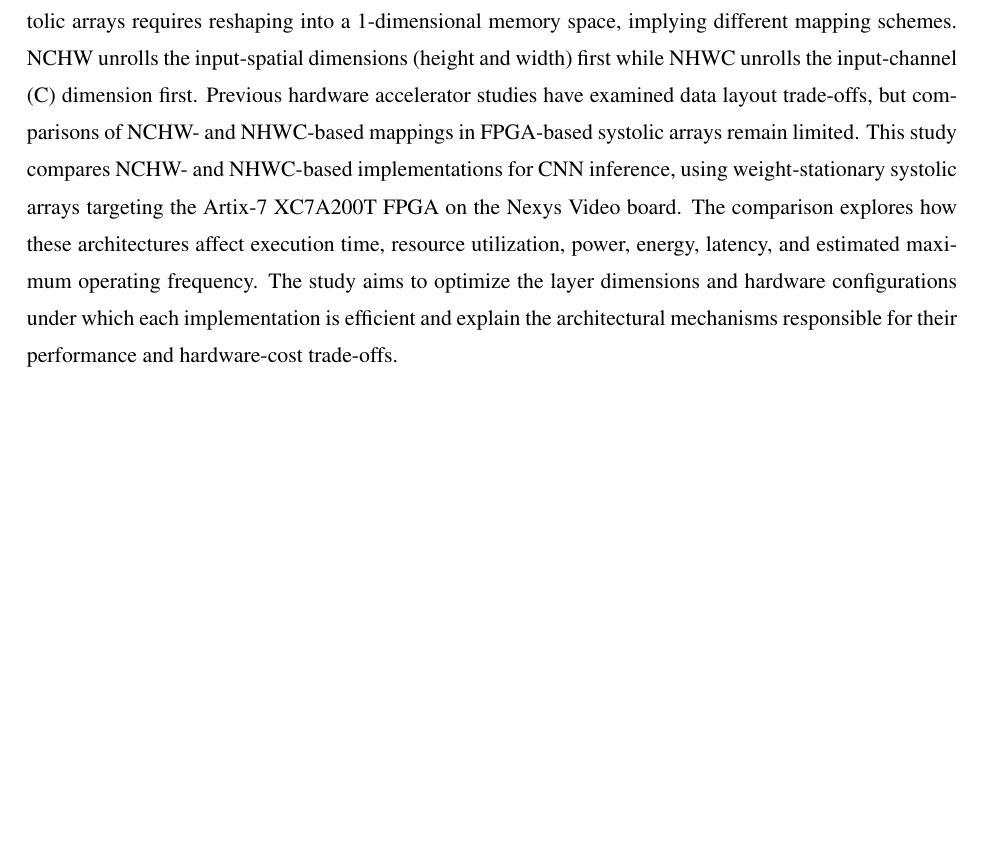
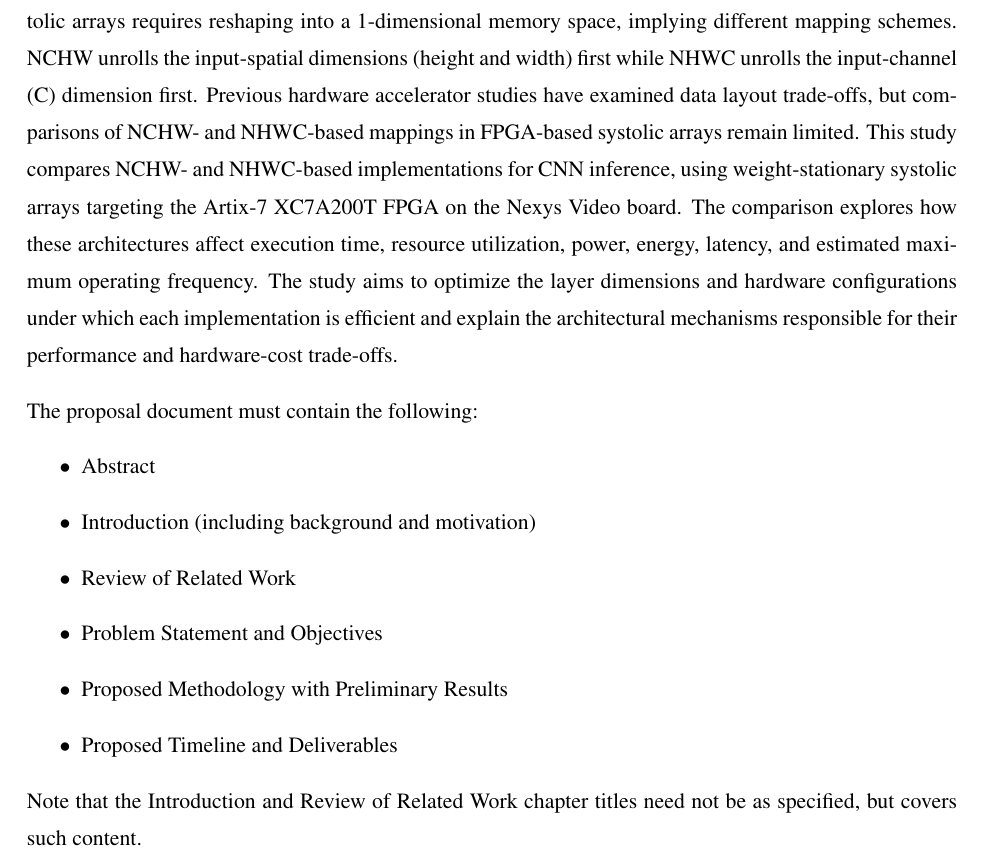
Before and after one commit to ckmalangen/DigiAI-Manuscript, a LaTeX thesis (EEE Documentation/main.tex): part of page 2 of 15, cut so that both start at the same text, the shorter picture padded with empty space. Compiled offline with pdfLaTeX; a LaTeX package or settings file that is missing is left out.

Commit message:
Revert "removed outline thing in abstract"
This reverts commit d77c49592018d50d2d82307afa4661c465e38b37.

```diff
--- a/EEE Documentation/main.tex
+++ b/EEE Documentation/main.tex
@@ -115,6 +115,18 @@ Allen Jason Tan
 
 %Your abstract goes here...
 Convolutional neural networks (CNNs) are widely used for vision and spatial tasks in machine learning and are typically accelerated with systolic array architectures. Feeding 4-dimensional matrix data to the systolic arrays requires reshaping into a 1-dimensional memory space, implying different mapping schemes. NCHW unrolls the input-spatial dimensions (height and width) first while NHWC unrolls the input-channel (C) dimension first. Previous hardware accelerator studies have examined data layout trade-offs, but comparisons of NCHW- and NHWC-based mappings in FPGA-based systolic arrays remain limited. This study compares NCHW- and NHWC-based implementations for CNN inference, using weight-stationary systolic arrays targeting the Artix-7 XC7A200T FPGA on the Nexys Video board. The comparison explores how these architectures affect execution time, resource utilization, power, energy, latency, and estimated maximum operating frequency. The study aims to optimize the layer dimensions and hardware configurations under which each implementation is efficient and explain the architectural mechanisms responsible for their performance and hardware-cost trade-offs.
+
+The proposal document must contain the following:
+\begin{itemize}
+    \item Abstract
+    \item Introduction (including background and motivation)
+    \item Review of Related Work
+    \item Problem Statement and Objectives
+    \item Proposed Methodology with Preliminary Results
+    \item Proposed Timeline and Deliverables
+\end{itemize}
+
+Note that the Introduction  and Review of Related Work chapter titles need not be as specified, but covers such content.
 
 \abstractsignature\end{abstract}
 
```
Also changed, not shown: EEE Documentation/main-blx.bib (deleted, +0 -11 lines), EEE Documentation/main.bbl (deleted), EEE Documentation/main.pdf (deleted), 11 other files.
